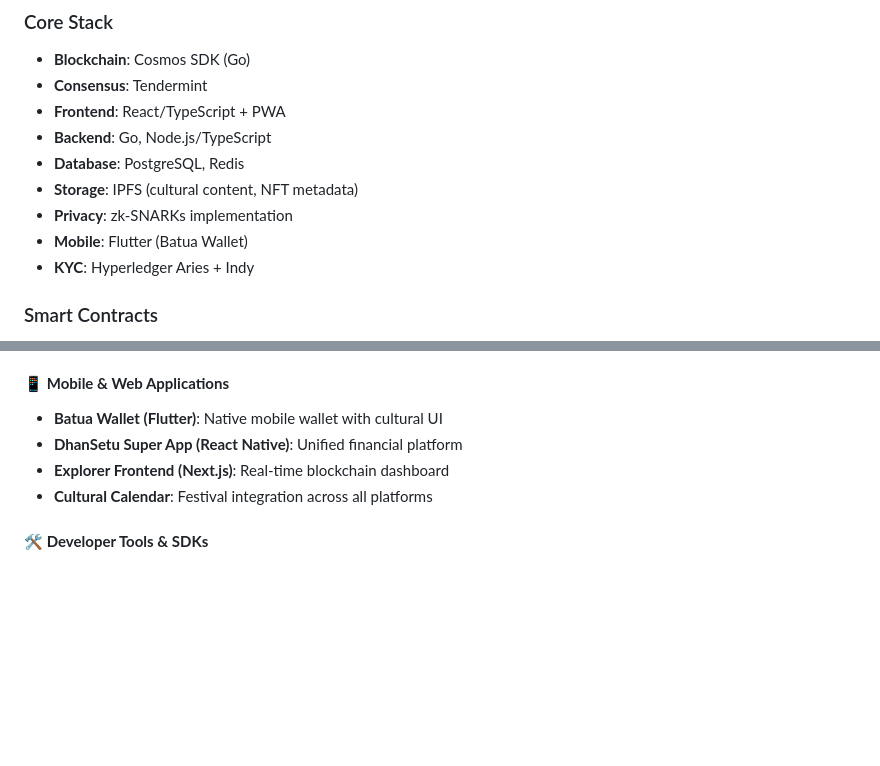
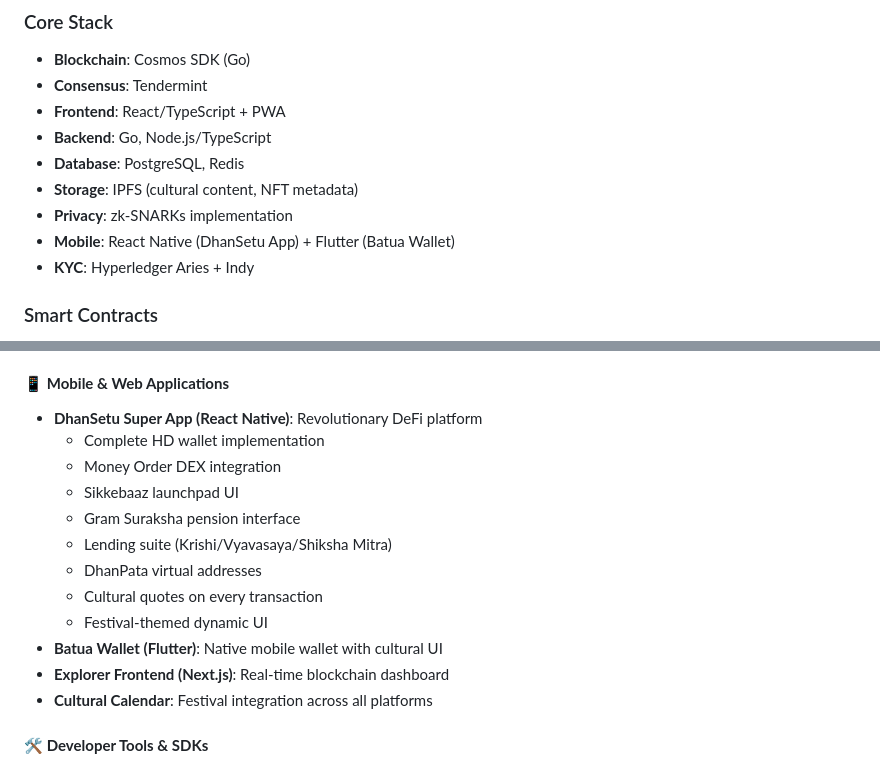
Before and after one commit to DeshChain/DeshChain-Ecosystem, a Markdown page: README.md, 2 parts joined by grey strips. Drawn GitHub-style; blank space fills up the shorter version.

```diff
--- a/README.md
+++ b/README.md
@@ -1069,7 +1104,7 @@ Building on our successful Gram Suraksha model, the **Udyamitra Urban Wealth Pro
 - **Database**: PostgreSQL, Redis
 - **Storage**: IPFS (cultural content, NFT metadata)
 - **Privacy**: zk-SNARKs implementation
-- **Mobile**: Flutter (Batua Wallet)
+- **Mobile**: React Native (DhanSetu App) + Flutter (Batua Wallet)
 - **KYC**: Hyperledger Aries + Indy
 
 ### Smart Contracts
@@ -1171,8 +1206,16 @@ DeshChain has achieved a **massive development milestone** with the completion o
 - **Cultural Integration**: 10,000+ quotes with festival bonus system
 
 #### 📱 **Mobile & Web Applications**
+- **DhanSetu Super App (React Native)**: Revolutionary DeFi platform
+  - Complete HD wallet implementation
+  - Money Order DEX integration
+  - Sikkebaaz launchpad UI
+  - Gram Suraksha pension interface
+  - Lending suite (Krishi/Vyavasaya/Shiksha Mitra)
+  - DhanPata virtual addresses
+  - Cultural quotes on every transaction
+  - Festival-themed dynamic UI
 - **Batua Wallet (Flutter)**: Native mobile wallet with cultural UI
-- **DhanSetu Super App (React Native)**: Unified financial platform
 - **Explorer Frontend (Next.js)**: Real-time blockchain dashboard
 - **Cultural Calendar**: Festival integration across all platforms
 
```
Also changed, not shown: other parts of README.md (+49 -5 lines).
